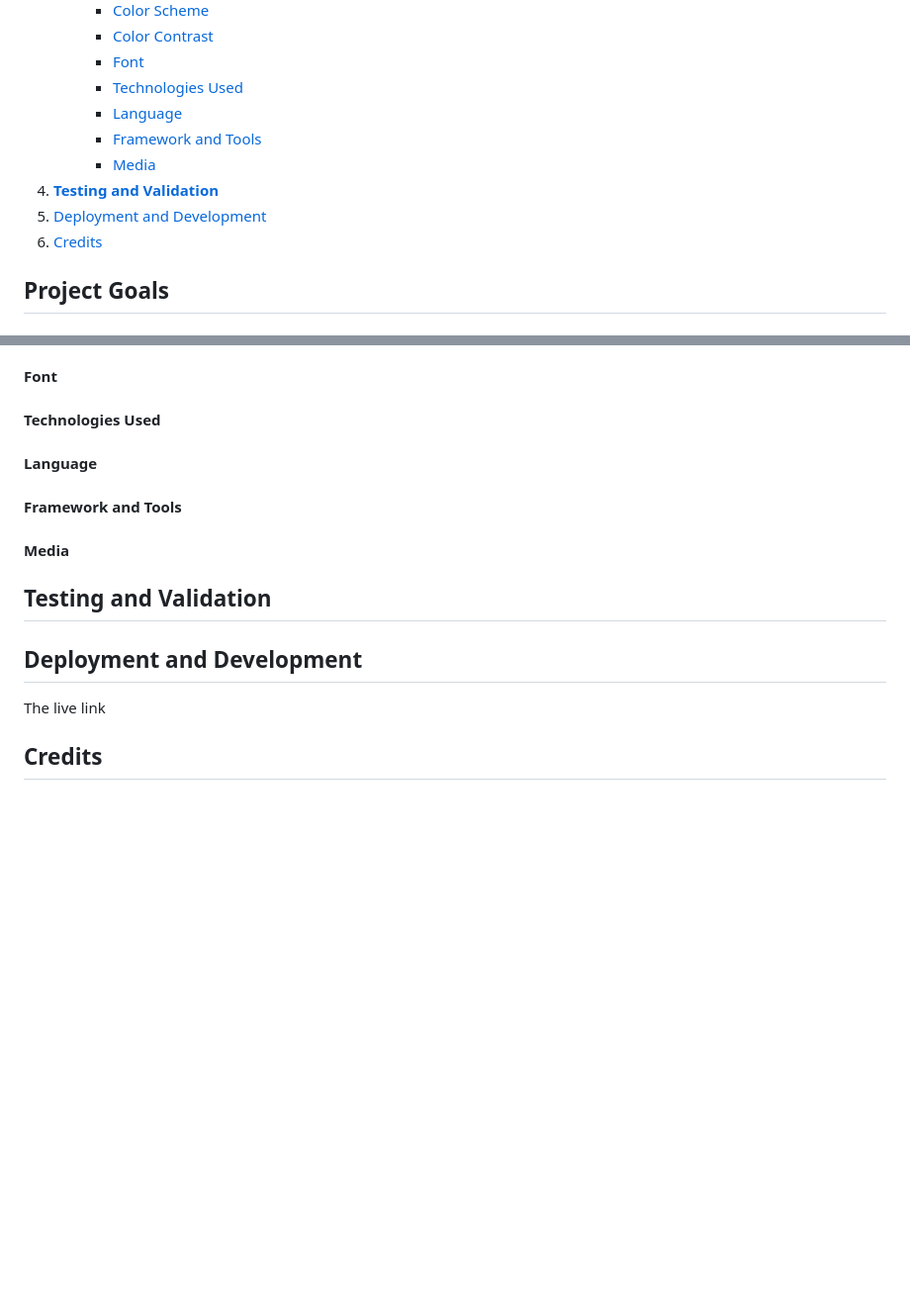
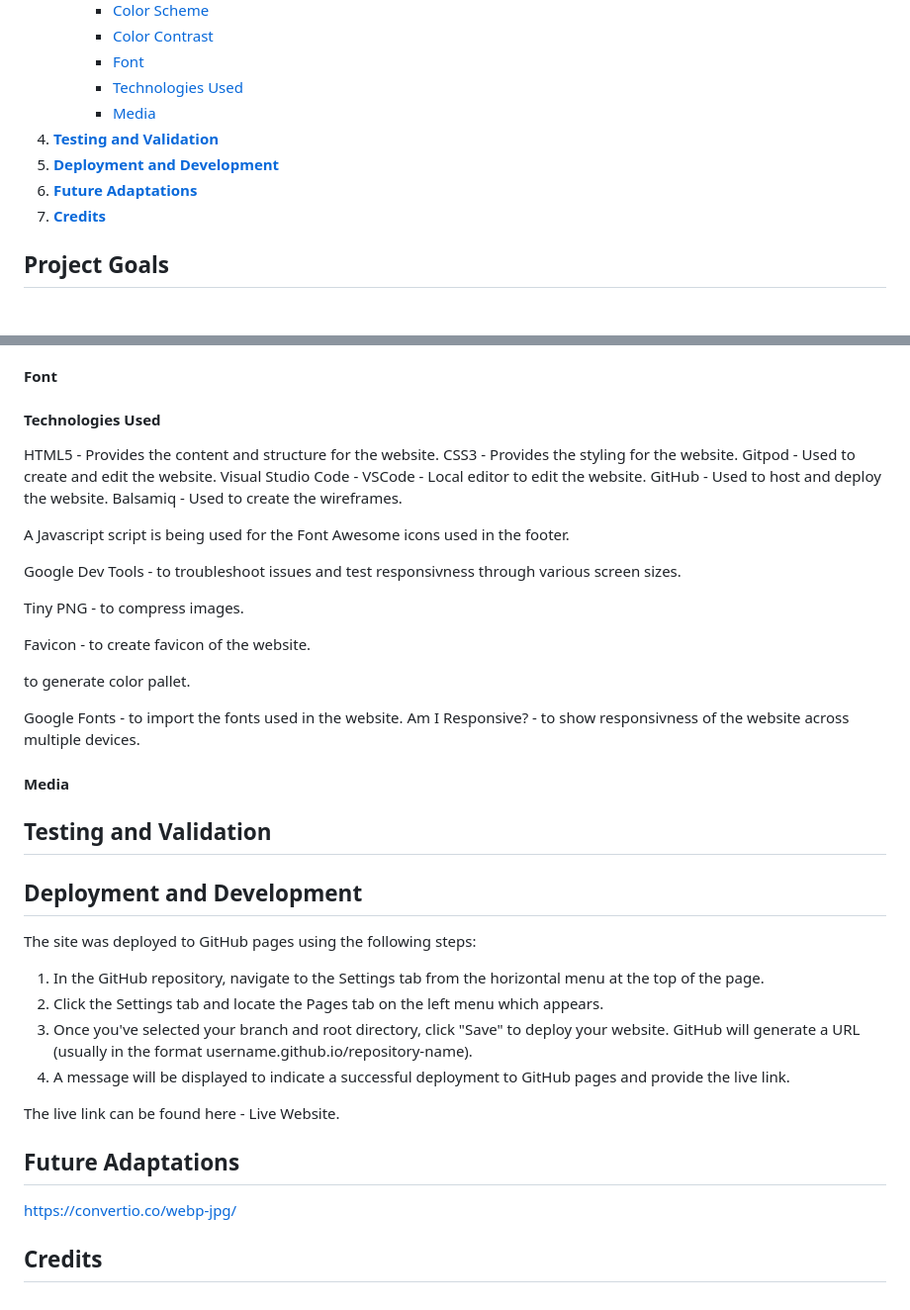
Before and after one commit to modonohoe/aurora-chasers-ireland, a Markdown page: README.md, 2 parts joined by grey strips. Shown at 99% size. GitHub-like rendering; blank space fills up the shorter version.

Commit message:
Add Future Adaptations section to README.md

```diff
--- a/README.md
+++ b/README.md
@@ -32,12 +32,11 @@ Aurora Chasers Ireland is an information site and resource hub for users who are
         * [Color Contrast](#color-contrast)
         * [Font](#font)
         * [Technologies Used](#technologies-used)
-        * [Language](#language)
-        * [Framework and Tools](#framework-and-tools)
         * [Media](#media)
 4. [**Testing and Validation**](#testing-and-validation)
-5. [Deployment and Development](#deployment-and-development)
-6. [Credits](#credits)
+5. [**Deployment and Development**](#deployment-and-development)
+6. [**Future Adaptations**](#future-adaptations)
+7. [**Credits**](#credits)
 
 ## Project Goals
 ### Site Owner Goals
@@ -167,10 +166,25 @@ The colour was darkened on the contact page due to accessibility issues (more de
 #### Font
 
 #### Technologies Used
+HTML5 - Provides the content and structure for the website.
+CSS3 - Provides the styling for the website.
+Gitpod - Used to create and edit the website.
+Visual Studio Code - VSCode - Local editor to edit the website.
+GitHub - Used to host and deploy the website.
+Balsamiq - Used to create the wireframes.
 
-#### Language
+A Javascript script is being used for the Font Awesome icons used in the footer.
 
-#### Framework and Tools
+Google Dev Tools - to troubleshoot issues and test responsivness through various screen sizes.
+
+Tiny PNG - to compress images.
+
+Favicon - to create favicon of the website.
+
+to generate color pallet.
+
+Google Fonts - to import the fonts used in the website.
+Am I Responsive? - to show responsivness of the website across multiple devices.
 
 #### Media
 
@@ -178,6 +192,17 @@ The colour was darkened on the contact page due to accessibility issues (more de
 
 
 ## Deployment and Development
-The live link
+The site was deployed to GitHub pages using the following steps:
+
+1. In the GitHub repository, navigate to the Settings tab from the horizontal menu at the top of the page.
+2. Click the Settings tab and locate the Pages tab on the left menu which appears.
+3. Once you've selected your branch and root directory, click "Save" to deploy your website. GitHub will generate a URL (usually in the format username.github.io/repository-name).
+4. A message will be displayed to indicate a successful deployment to GitHub pages and provide the live link.
+
+The live link can be found here - Live Website.
+
+## Future Adaptations
+
+https://convertio.co/webp-jpg/
 
 ## Credits
```
